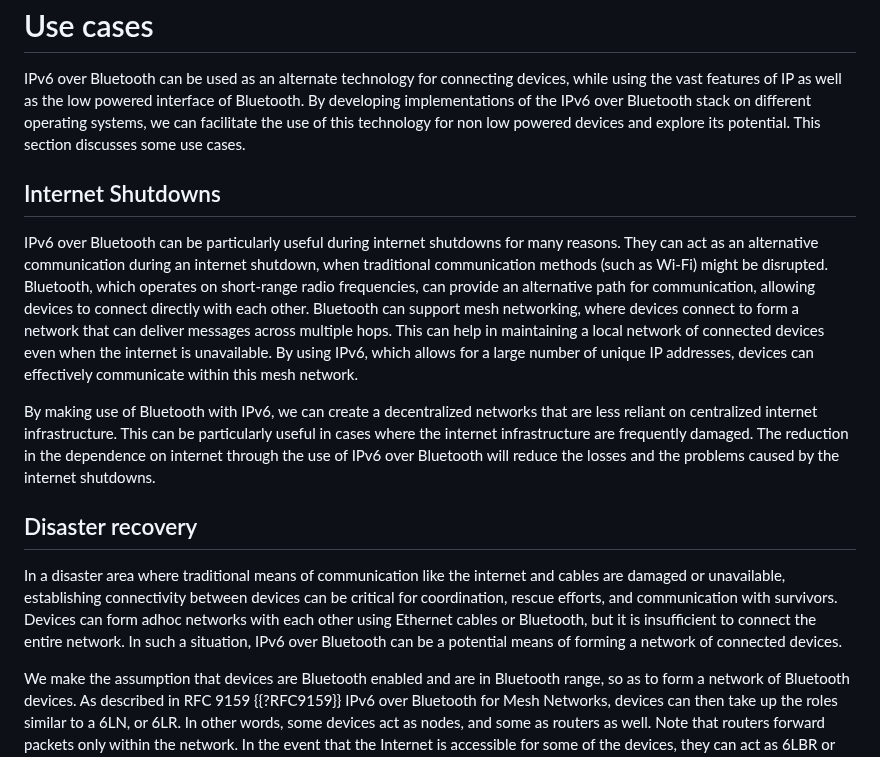
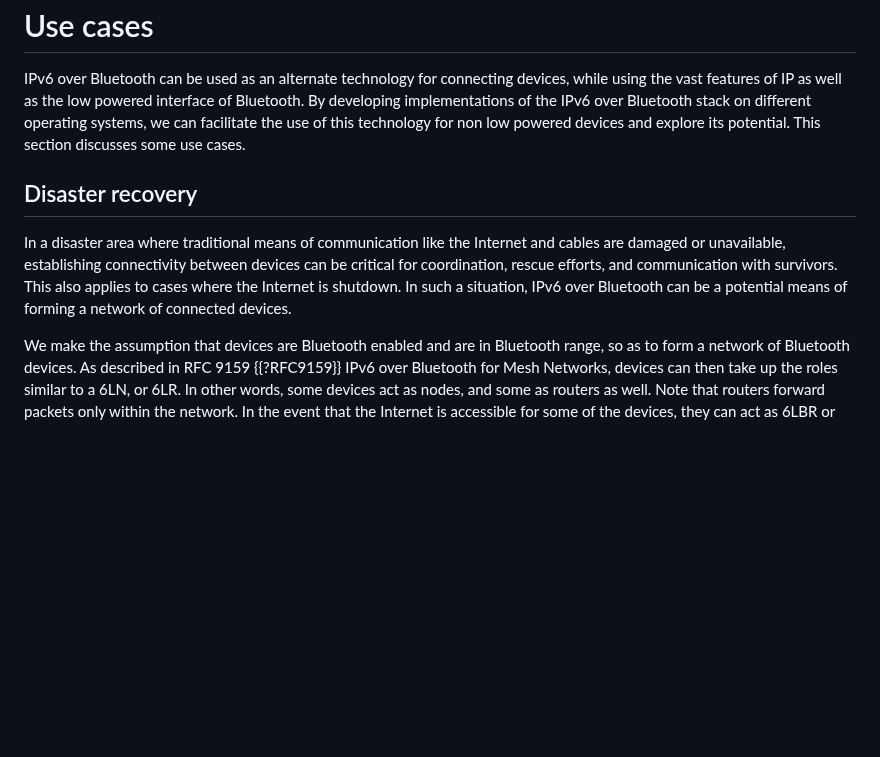
Before and after one commit to mrakshith21/draft-ipv6-over-bluetooth, a Markdown page: draft-elkins-v6ops-ipv6blt.md, the part around one of its changes. Drawn GitHub-style; blank space fills up the shorter version.

```diff
--- a/draft-elkins-v6ops-ipv6blt.md
+++ b/draft-elkins-v6ops-ipv6blt.md
@@ -67,15 +67,9 @@ Adding the IPv6 over Bluetooth functionality depends on the design and flexibili
 
 IPv6 over Bluetooth can be used as an alternate technology for connecting devices, while using the vast features of IP as well as the low powered interface of Bluetooth. By developing implementations of the IPv6 over Bluetooth stack on different operating systems, we can facilitate the use of this technology for non low powered devices and explore its potential. This section discusses some use cases.
 
-## Internet Shutdowns
-
-IPv6 over Bluetooth can be particularly useful during internet shutdowns for many reasons. They can act as an alternative communication during an internet shutdown, when traditional communication methods (such as Wi-Fi) might be disrupted. Bluetooth, which operates on short-range radio frequencies, can provide an alternative path for communication, allowing devices to connect directly with each other. Bluetooth can support mesh networking, where devices connect to form a network that can deliver messages across multiple hops. This can help in maintaining a local network of connected devices even when the internet is unavailable. By using IPv6, which allows for a large number of unique IP addresses, devices can effectively communicate within this mesh network.
-
-By making use of Bluetooth with IPv6, we can create a decentralized networks that are less reliant on centralized internet infrastructure. This can be particularly useful in cases where the internet infrastructure are frequently damaged. The reduction in the dependence on internet through the use of IPv6 over Bluetooth will reduce the losses and the problems caused by the internet shutdowns.
-
 ## Disaster recovery
 
-In a disaster area where traditional means of communication like the internet and cables are damaged or unavailable, establishing connectivity between devices can be critical for coordination, rescue efforts, and communication with survivors. Devices can form adhoc networks with each other using Ethernet cables or Bluetooth, but it is insufficient to connect the entire network. In such a situation, IPv6 over Bluetooth can be a potential means of forming a network of connected devices.
+In a disaster area where traditional means of communication like the Internet and cables are damaged or unavailable, establishing connectivity between devices can be critical for coordination, rescue efforts, and communication with survivors. This also applies to cases where the Internet is shutdown. In such a situation, IPv6 over Bluetooth can be a potential means of forming a network of connected devices.
 
 We make the assumption that devices are Bluetooth enabled and are in Bluetooth range, so as to form a network of Bluetooth devices. As described in RFC 9159 {{?RFC9159}} IPv6 over Bluetooth for Mesh Networks, devices can then take up the roles similar to a 6LN, or 6LR. In other words, some devices act as nodes, and some as routers as well. Note that routers forward packets only within the network. In the event that the Internet is accessible for some of the devices, they can act as 6LBR or border routers. With the IPv6 over Bluetooth layer available on the devices, applications can continue to use IP while the actual communication uses Bluetooth. This idea can be backed by the fact that Bluetooth is available not only on PCs but mobile phones as well, which leads to the formation of a network with more links.
 
```
Also changed, not shown: other parts of draft-elkins-v6ops-ipv6blt.md (+15 -9 lines).
